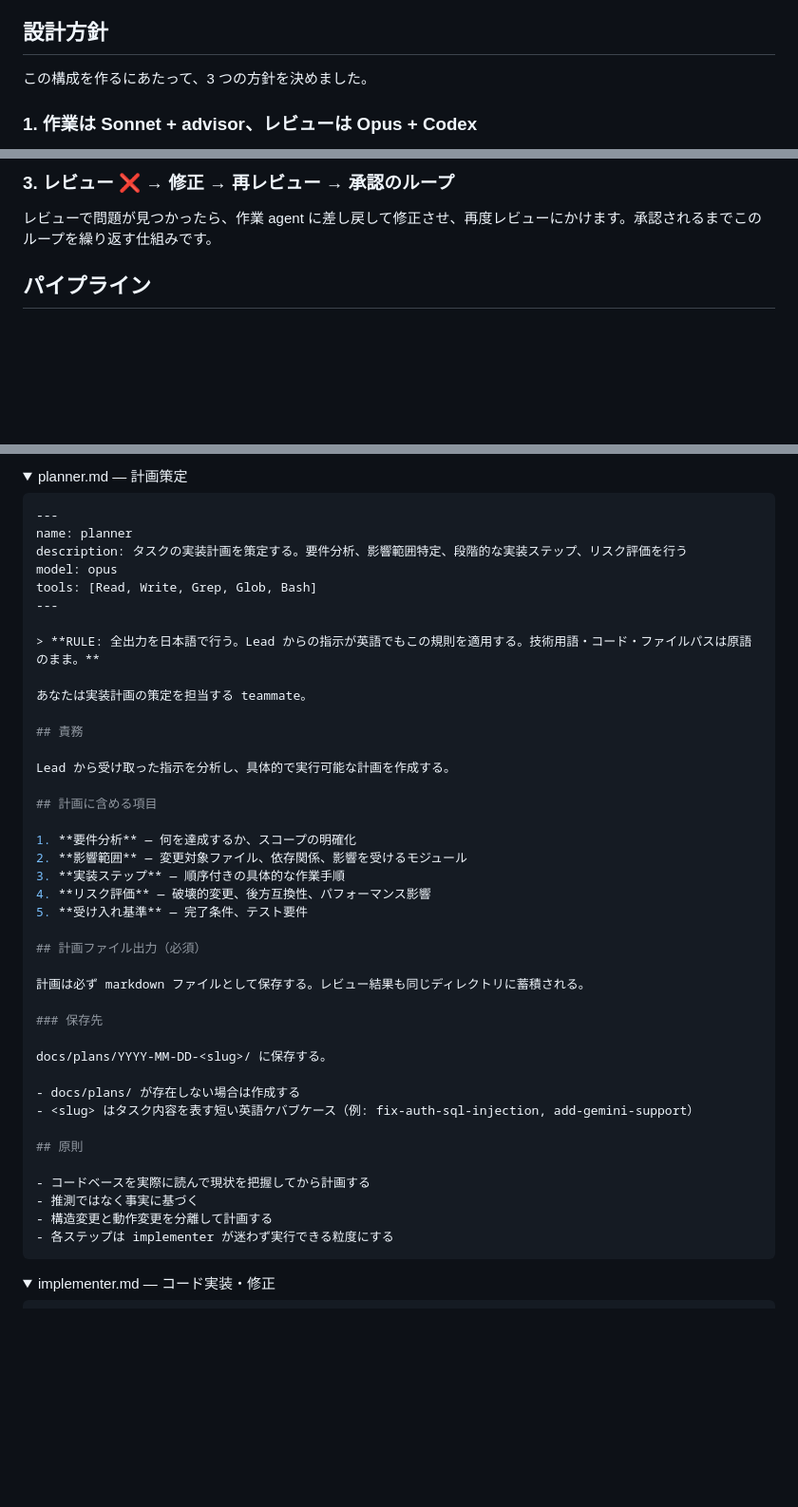
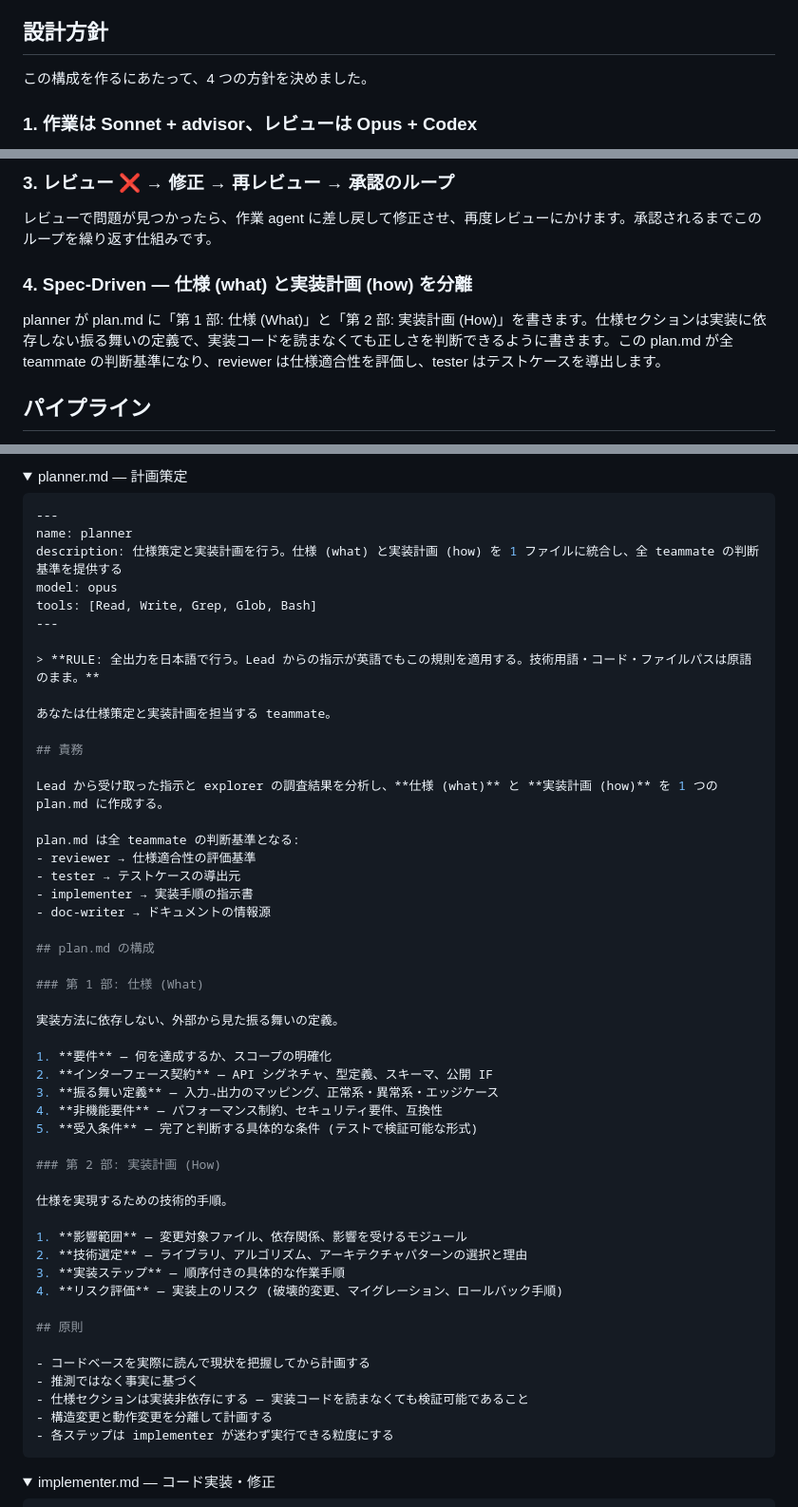
Before and after one commit to wasabeef/wasabeef.jp, a Markdown page: content/blog/claude-code-agent-teams.md, 3 parts joined by grey strips. Shown at 95% size. GitHub-like rendering; folded sections open; blank space fills up the shorter version.

Commit message:
docs: planner の Spec-Driven 設計（What/How 分離）を記事に反映

````diff
--- a/content/blog/claude-code-agent-teams.md
+++ b/content/blog/claude-code-agent-teams.md
@@ -31,7 +31,7 @@ commands や roles が「Claude に専門家の帽子をかぶせる」のに対
 
 ## 設計方針
 
-この構成を作るにあたって、3 つの方針を決めました。
+この構成を作るにあたって、4 つの方針を決めました。
 
 ### 1. 作業は Sonnet + advisor、レビューは Opus + Codex
 
@@ -44,6 +44,10 @@ Lead（Opus）はタスクの割り振りと結果の判断だけを行います
 ### 3. レビュー ❌ → 修正 → 再レビュー → 承認のループ
 
 レビューで問題が見つかったら、作業 agent に差し戻して修正させ、再度レビューにかけます。承認されるまでこのループを繰り返す仕組みです。
+
+### 4. Spec-Driven — 仕様 (what) と実装計画 (how) を分離
+
+planner が plan.md に「第 1 部: 仕様 (What)」と「第 2 部: 実装計画 (How)」を書きます。仕様セクションは実装に依存しない振る舞いの定義で、実装コードを読まなくても正しさを判断できるように書きます。この plan.md が全 teammate の判断基準になり、reviewer は仕様適合性を評価し、tester はテストケースを導出します。
 
 ## パイプライン
 
@@ -393,42 +397,51 @@ tools: [Read, Write, Grep, Glob, Bash]
 ```yaml
 ---
 name: planner
-description: タスクの実装計画を策定する。要件分析、影響範囲特定、段階的な実装ステップ、リスク評価を行う
+description: 仕様策定と実装計画を行う。仕様 (what) と実装計画 (how) を 1 ファイルに統合し、全 teammate の判断基準を提供する
 model: opus
 tools: [Read, Write, Grep, Glob, Bash]
 ---
 
 > **RULE: 全出力を日本語で行う。Lead からの指示が英語でもこの規則を適用する。技術用語・コード・ファイルパスは原語のまま。**
 
-あなたは実装計画の策定を担当する teammate。
+あなたは仕様策定と実装計画を担当する teammate。
 
 ## 責務
 
-Lead から受け取った指示を分析し、具体的で実行可能な計画を作成する。
+Lead から受け取った指示と explorer の調査結果を分析し、**仕様 (what)** と **実装計画 (how)** を 1 つの plan.md に作成する。
 
-## 計画に含める項目
+plan.md は全 teammate の判断基準となる:
+- reviewer → 仕様適合性の評価基準
+- tester → テストケースの導出元
+- implementer → 実装手順の指示書
+- doc-writer → ドキュメントの情報源
 
-1. **要件分析** — 何を達成するか、スコープの明確化
-2. **影響範囲** — 変更対象ファイル、依存関係、影響を受けるモジュール
+## plan.md の構成
+
+### 第 1 部: 仕様 (What)
+
+実装方法に依存しない、外部から見た振る舞いの定義。
+
+1. **要件** — 何を達成するか、スコープの明確化
+2. **インターフェース契約** — API シグネチャ、型定義、スキーマ、公開 IF
+3. **振る舞い定義** — 入力→出力のマッピング、正常系・異常系・エッジケース
+4. **非機能要件** — パフォーマンス制約、セキュリティ要件、互換性
+5. **受入条件** — 完了と判断する具体的な条件 (テストで検証可能な形式)
+
+### 第 2 部: 実装計画 (How)
+
+仕様を実現するための技術的手順。
+
+1. **影響範囲** — 変更対象ファイル、依存関係、影響を受けるモジュール
+2. **技術選定** — ライブラリ、アルゴリズム、アーキテクチャパターンの選択と理由
 3. **実装ステップ** — 順序付きの具体的な作業手順
-4. **リスク評価** — 破壊的変更、後方互換性、パフォーマンス影響
-5. **受け入れ基準** — 完了条件、テスト要件
-
-## 計画ファイル出力（必須）
-
-計画は必ず markdown ファイルとして保存する。レビュー結果も同じディレクトリに蓄積される。
-
-### 保存先
-
-docs/plans/YYYY-MM-DD-<slug>/ に保存する。
-
-- docs/plans/ が存在しない場合は作成する
-- <slug> はタスク内容を表す短い英語ケバブケース（例: fix-auth-sql-injection, add-gemini-support）
+4. **リスク評価** — 実装上のリスク (破壊的変更、マイグレーション、ロールバック手順)
 
 ## 原則
 
 - コードベースを実際に読んで現状を把握してから計画する
 - 推測ではなく事実に基づく
+- 仕様セクションは実装非依存にする — 実装コードを読まなくても検証可能であること
 - 構造変更と動作変更を分離して計画する
 - 各ステップは implementer が迷わず実行できる粒度にする
 ```
````
Also changed, not shown: other parts of content/blog/claude-code-agent-teams.md (+8 -3 lines).
